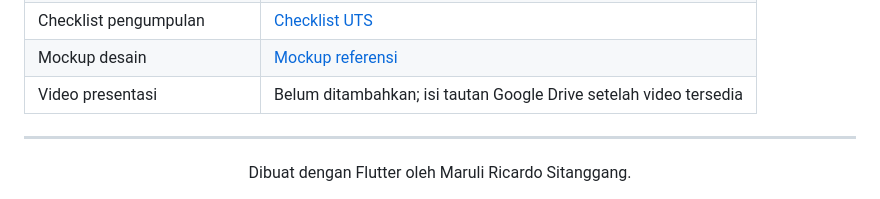
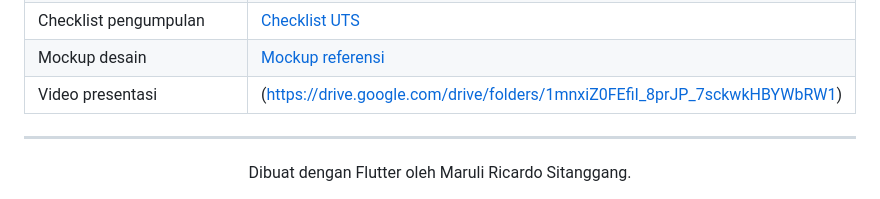
Before and after one commit to MaruliRicardoSitanggang/UTS_Pemograman-Mobile, a Markdown page: README.md, the part around the change. Rendered like a GitHub page.

Commit message:
Add Google Drive link for presentation video

```diff
--- a/README.md
+++ b/README.md
@@ -236,7 +236,7 @@ Penyusunan kode dan dokumentasi dibantu ChatGPT. Pahami dan sesuaikan implementa
 | Penjelasan kode & presentasi | [Panduan presentasi](docs/PRESENTASI_DAN_KODE.md) |
 | Checklist pengumpulan | [Checklist UTS](docs/CHECKLIST_PENGUMPULAN.md) |
 | Mockup desain | [Mockup referensi](docs/mockup.svg) |
-| Video presentasi | Belum ditambahkan; isi tautan Google Drive setelah video tersedia |
+| Video presentasi | (https://drive.google.com/drive/folders/1mnxiZ0FEfiI_8prJP_7sckwkHBYWbRW1) |
 
 ---
 
```
